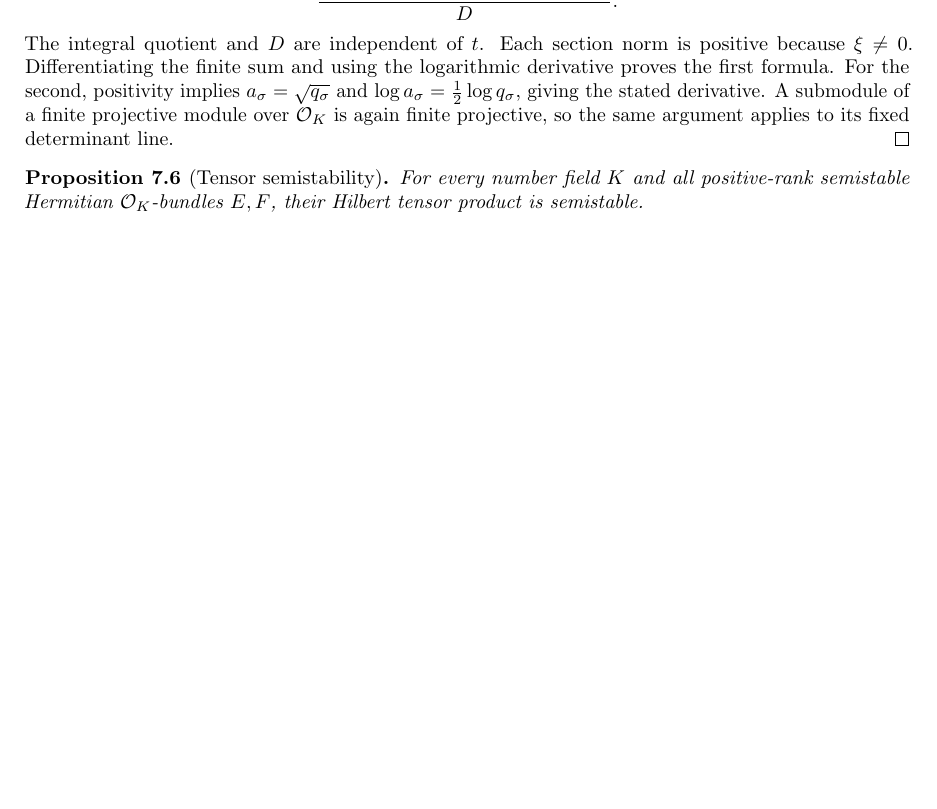
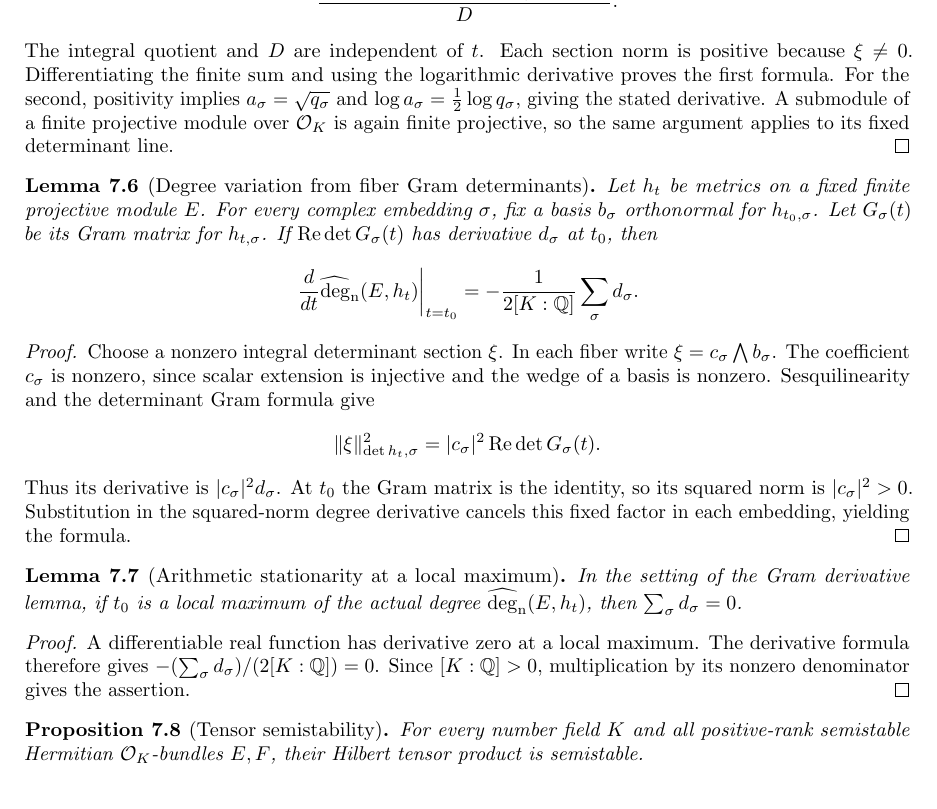
Before and after one commit to YijunYuan/AdelicBostConjecture, a LaTeX thesis (blueprint/src/web.tex, which reads blueprint/src/tensor_semistability.tex): part of page 85 of 90, cut so that both start at the same text, the shorter picture padded with empty space. Compiled offline with pdfLaTeX.

Commit message:
Derive arithmetic Gram variation and stationarity at actual degree maxima
Summary: The fixed nonzero determinant-section coordinate cancels to give degree derivative minus sum of Gram derivatives over twice the field degree; actual local maxima force this sum to vanish. Fifteen foundational-only probes and independent source/honesty review pass.
Archon-Commit: agent
Archon-Run: 0012
Archon-Role: horizon
Archon-Session: 0002-horizon-BOST-TENSOR-SEMI
Archon-Task: BOST-TENSOR-SEMI
Archon-Projects: BostConjecture

```diff
--- a/blueprint/src/tensor_semistability.tex
+++ b/blueprint/src/tensor_semistability.tex
@@ -140,9 +140,57 @@ A submodule of a finite projective module over $\Ocal_K$ is again finite
 projective, so the same argument applies to its fixed determinant line.
 \end{proof}
 
+\begin{lemma}[Degree variation from fiber Gram determinants]
+\label{lem:arithmetic-gram-derivative}
+\uses{lem:arithmetic-degree-derivative,lem:degree-calculus}
+\source{bost-specht-manuscript:page-0013}
+\lean{BostConjecture.Arithmetic.HermitianMetric.hasDerivAt_degree_of_gram}
+\leanok
+Let $h_t$ be metrics on a fixed finite projective module $E$. For every
+complex embedding $\sigma$, fix a basis $b_\sigma$ orthonormal for
+$h_{t_0,\sigma}$. Let $G_\sigma(t)$ be its Gram matrix for $h_{t,\sigma}$.
+If $\operatorname{Re}\det G_\sigma(t)$ has derivative $d_\sigma$ at $t_0$,
+then
+\[
+ \left.\frac{d}{dt}\degn(E,h_t)\right|_{t=t_0}
+ =-\frac1{2[K:\mathbb Q]}\sum_\sigma d_\sigma.
+\]
+\end{lemma}
+\begin{proof}
+Choose a nonzero integral determinant section $\xi$. In each fiber write
+$\xi=c_\sigma\bigwedge b_\sigma$. The coefficient $c_\sigma$ is nonzero,
+since scalar extension is injective and the wedge of a basis is nonzero.
+Sesquilinearity and the determinant Gram formula give
+\[
+ \|\xi\|_{\det h_t,\sigma}^2
+ =|c_\sigma|^2\operatorname{Re}\det G_\sigma(t).
+\]
+Thus its derivative is $|c_\sigma|^2d_\sigma$. At $t_0$ the Gram matrix
+is the identity, so its squared norm is $|c_\sigma|^2>0$.
+Substitution in the squared-norm degree derivative cancels this fixed
+factor in each embedding, yielding the formula.
+\end{proof}
+
+\begin{lemma}[Arithmetic stationarity at a local maximum]
+\label{lem:arithmetic-degree-stationarity}
+\uses{lem:arithmetic-gram-derivative}
+\source{bost-specht-manuscript:page-0013}
+\lean{BostConjecture.Arithmetic.HermitianMetric.sum_gram_deriv_eq_zero_of_isLocalMax}
+\leanok
+In the setting of the Gram derivative lemma, if $t_0$ is a local maximum
+of the actual degree $\degn(E,h_t)$, then $\sum_\sigma d_\sigma=0$.
+\end{lemma}
+\begin{proof}
+A differentiable real function has derivative zero at a local maximum.
+The derivative formula therefore gives
+$-(\sum_\sigma d_\sigma)/(2[K:\mathbb Q])=0$.
+Since $[K:\mathbb Q]>0$, multiplication by its nonzero denominator
+gives the assertion.
+\end{proof}
+
 \begin{proposition}[Tensor semistability]
 \label{thm:tensor-semistability}
-\uses{lem:degree-calculus,lem:extensions-and-twists,lem:arithmetic-compactness,lem:degree-maximum-continuity,lem:arithmetic-metric-variation,lem:arithmetic-degree-derivative,lem:balanced-plucker,lem:binary-plucker-nonzero-sequence,thm:geometric-slope}
+\uses{lem:degree-calculus,lem:extensions-and-twists,lem:arithmetic-compactness,lem:degree-maximum-continuity,lem:arithmetic-metric-variation,lem:arithmetic-degree-stationarity,lem:balanced-plucker,lem:binary-plucker-nonzero-sequence,thm:geometric-slope}
 \source{bost-specht-manuscript:page-0012,bost-specht-manuscript:page-0013}
 \notready
 For every number field $K$ and all positive-rank semistable Hermitian
```
Also changed, not shown: verification/TENSOR_SEMISTABILITY.md (+17 -0 lines), 2 other files.
